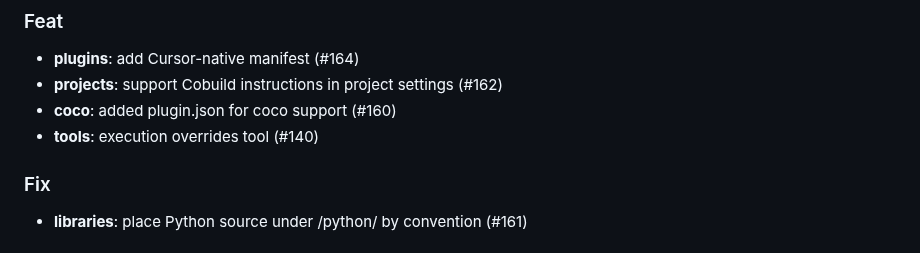
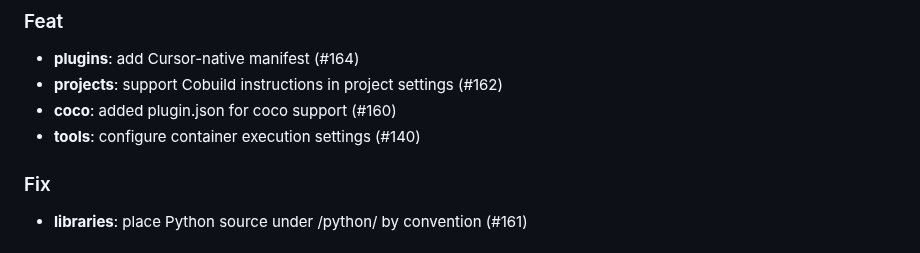
Before and after one commit to dataiku/dataiku-headless, a Markdown page: CHANGELOG.md, the part around the change. Drawn GitHub-style.

Commit message:
docs: clarify container execution changelog entry

```diff
--- a/CHANGELOG.md
+++ b/CHANGELOG.md
@@ -5,7 +5,7 @@
 - **plugins**: add Cursor-native manifest (#164)
 - **projects**: support Cobuild instructions in project settings (#162)
 - **coco**: added plugin.json for coco support (#160)
-- **tools**: execution overrides tool (#140)
+- **tools**: configure container execution settings (#140)
 
 ### Fix
 
```
